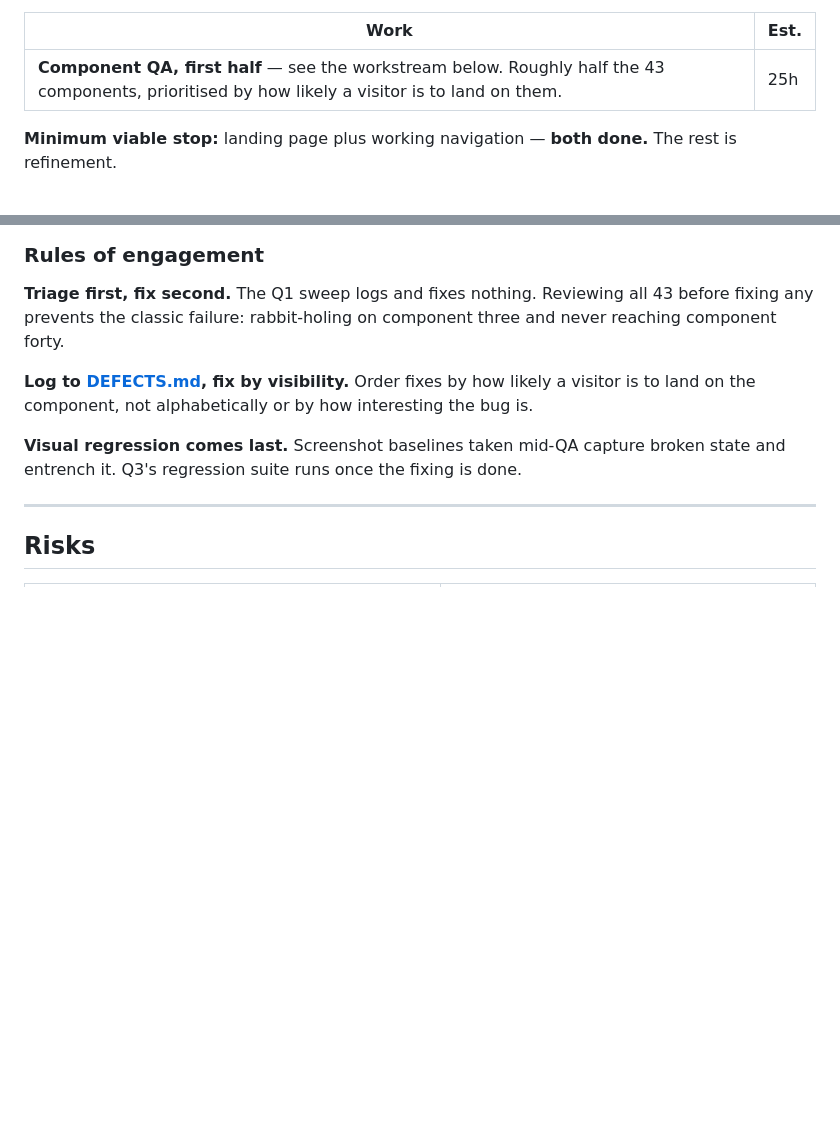
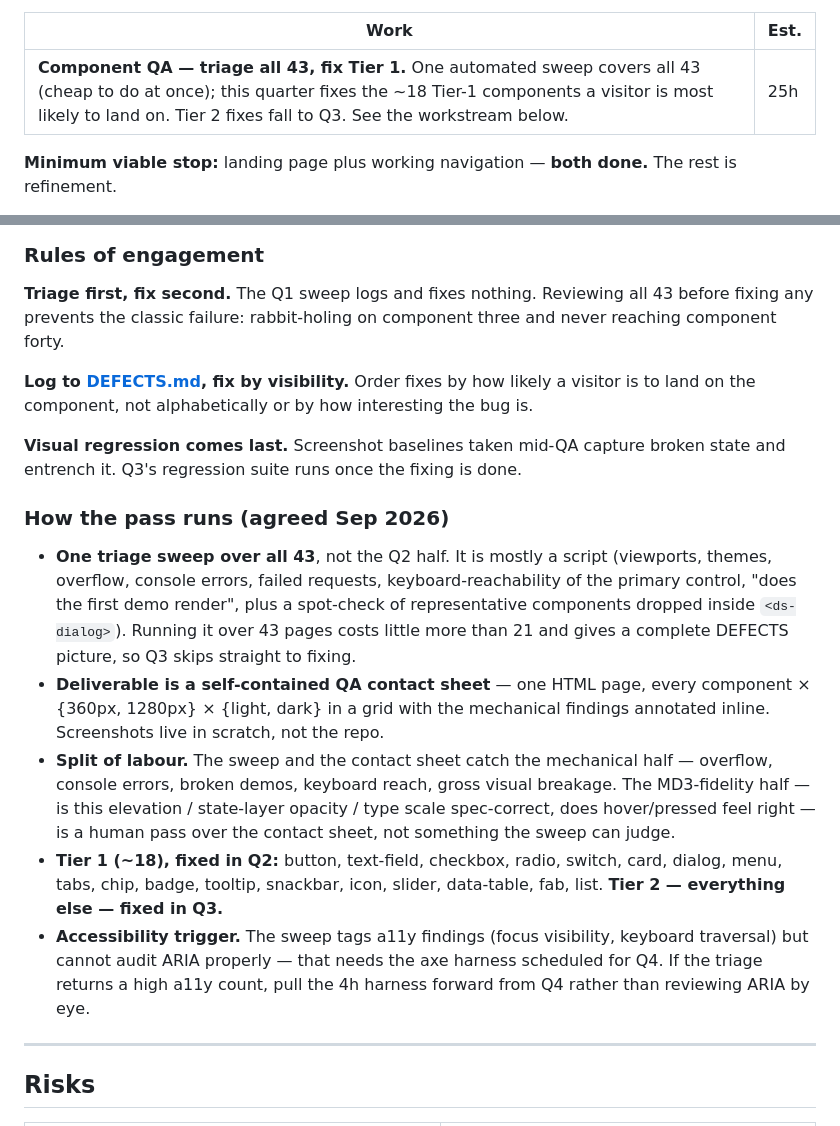
Before and after one commit to carlosterly/castrovalva-css, a Markdown page: docs/ROADMAP.md, 2 parts joined by grey strips. Rendered like a GitHub page; blank space fills up the shorter version.

Commit message:
Roadmap: record the agreed shape of the component QA pass
Adds a "How the pass runs" subsection to the QA workstream: one triage
sweep over all 43 (not the Q2 half), a self-contained contact-sheet
deliverable, the mechanical-vs-MD3-fidelity split of labour, the Tier 1
fix set for Q2 (~18 components) with Tier 2 in Q3, and the trigger to pull
the axe harness forward from Q4 if the a11y count comes back high.

The work itself is deferred - this just captures the decisions.

Co-Authored-By: Claude Sonnet 5 <noreply@anthropic.com>

```diff
--- a/docs/ROADMAP.md
+++ b/docs/ROADMAP.md
@@ -89,7 +89,7 @@ Delivered:
 
 | Work | Est. |
 | --- | --- |
-| **Component QA, first half** — see the workstream below. Roughly half the 43 components, prioritised by how likely a visitor is to land on them. | 25h |
+| **Component QA — triage all 43, fix Tier 1.** One automated sweep covers all 43 (cheap to do at once); this quarter fixes the ~18 Tier-1 components a visitor is most likely to land on. Tier 2 fixes fall to Q3. See the workstream below. | 25h |
 
 **Minimum viable stop:** landing page plus working navigation — **both done.** The rest is refinement.
 
@@ -187,6 +187,30 @@ interesting the bug is.
 **Visual regression comes last.** Screenshot baselines taken mid-QA capture
 broken state and entrench it. Q3's regression suite runs once the fixing is done.
 
+### How the pass runs (agreed Sep 2026)
+
+- **One triage sweep over all 43**, not the Q2 half. It is mostly a script
+  (viewports, themes, overflow, console errors, failed requests,
+  keyboard-reachability of the primary control, "does the first demo render",
+  plus a spot-check of representative components dropped inside `<ds-dialog>`).
+  Running it over 43 pages costs little more than 21 and gives a complete
+  DEFECTS picture, so Q3 skips straight to fixing.
+- **Deliverable is a self-contained QA contact sheet** — one HTML page, every
+  component × {360px, 1280px} × {light, dark} in a grid with the mechanical
+  findings annotated inline. Screenshots live in scratch, not the repo.
+- **Split of labour.** The sweep and the contact sheet catch the mechanical
+  half — overflow, console errors, broken demos, keyboard reach, gross visual
+  breakage. The MD3-fidelity half — is this elevation / state-layer opacity /
+  type scale spec-correct, does hover/pressed feel right — is a human pass over
+  the contact sheet, not something the sweep can judge.
+- **Tier 1 (~18), fixed in Q2:** button, text-field, checkbox, radio, switch,
+  card, dialog, menu, tabs, chip, badge, tooltip, snackbar, icon, slider,
+  data-table, fab, list. **Tier 2 — everything else — fixed in Q3.**
+- **Accessibility trigger.** The sweep tags a11y findings (focus visibility,
+  keyboard traversal) but cannot audit ARIA properly — that needs the axe
+  harness scheduled for Q4. If the triage returns a high a11y count, pull the
+  4h harness forward from Q4 rather than reviewing ARIA by eye.
+
 ---
 
 ## Risks
```
